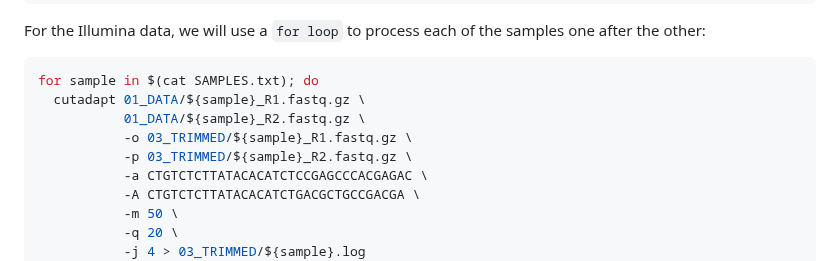
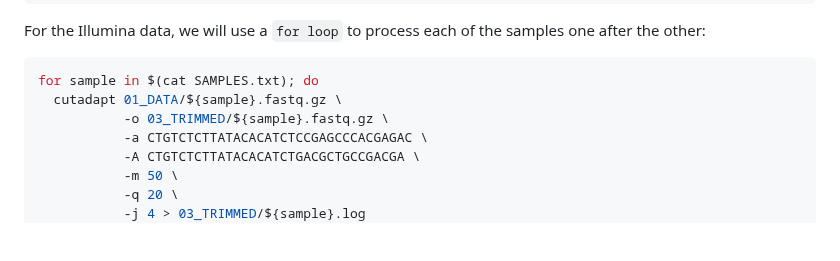
Before and after one commit to NikolayOskolkov/Physalia_AncientMetagenomics_2025, a Markdown page: exercises.md, the part around the change. GitHub-like rendering; blank space fills up the shorter version.

Commit message:
edited exercises

````diff
--- a/exercises.md
+++ b/exercises.md
@@ -120,10 +120,8 @@ For the Illumina data, we will use a `for loop` to process each of the samples o
 
 ```bash
 for sample in $(cat SAMPLES.txt); do
-  cutadapt 01_DATA/${sample}_R1.fastq.gz \
-           01_DATA/${sample}_R2.fastq.gz \
-           -o 03_TRIMMED/${sample}_R1.fastq.gz \
-           -p 03_TRIMMED/${sample}_R2.fastq.gz \
+  cutadapt 01_DATA/${sample}.fastq.gz \
+           -o 03_TRIMMED/${sample}.fastq.gz \
            -a CTGTCTCTTATACACATCTCCGAGCCCACGAGAC \
            -A CTGTCTCTTATACACATCTGACGCTGCCGACGA \
            -m 50 \
````
